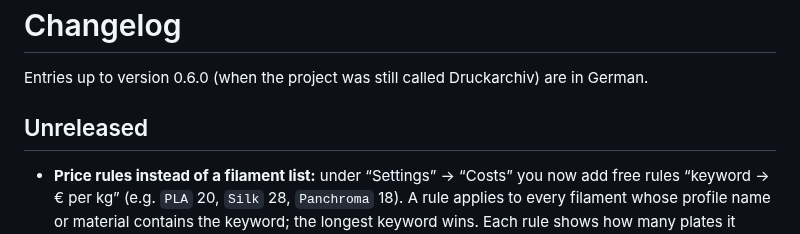
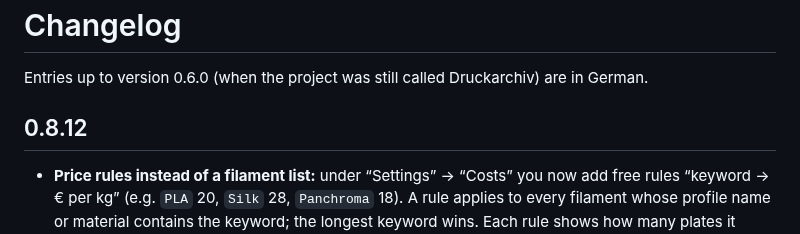
Before and after one commit to Schnuecks/plateshelf, a Markdown page: CHANGELOG.md, the part around the change. Rendered like a GitHub page.

Commit message:
Version 0.8.12
Co-Authored-By: Claude Opus 5.5 <noreply@anthropic.com>

```diff
--- a/CHANGELOG.md
+++ b/CHANGELOG.md
@@ -2,7 +2,7 @@
 
 Entries up to version 0.6.0 (when the project was still called Druckarchiv) are in German.
 
-## Unreleased
+## 0.8.12
 
 - **Price rules instead of a filament list:** under “Settings” → “Costs” you now add free
   rules “keyword → € per kg” (e.g. `PLA` 20, `Silk` 28, `Panchroma` 18). A rule applies to
```
